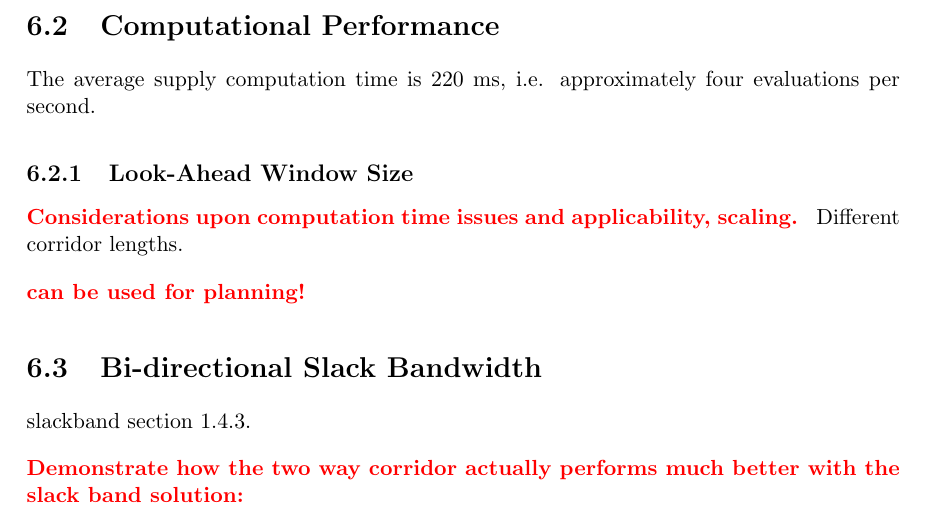
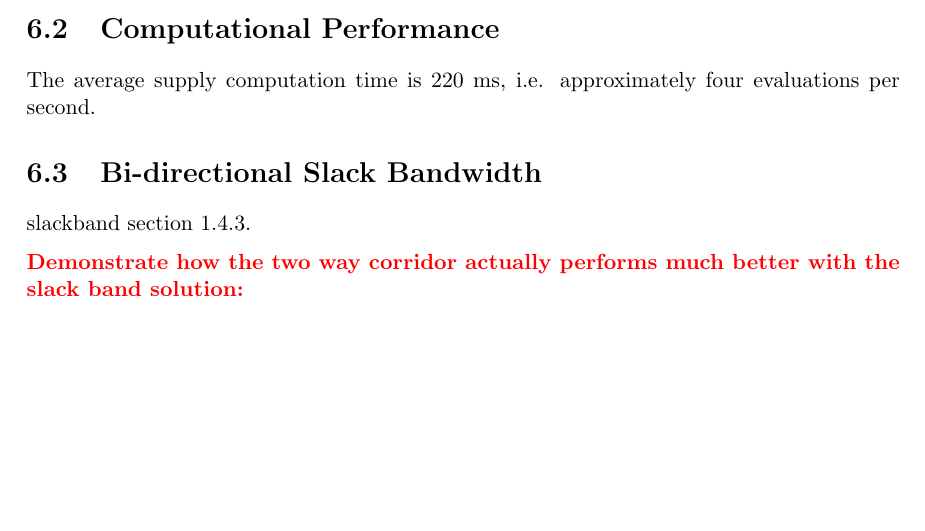
Before and after one commit to pietro-mesch/TESIPHD, a LaTeX thesis (Bozza.tex, which reads chapters/risultati.tex): part of page 90 of 103 before the commit and part of page 90 of 101 after it, cut so that both start at the same text, the shorter picture padded with empty space. Compiled offline with pdfLaTeX.

Commit message:
toltarobbba

```diff
--- a/chapters/risultati.tex
+++ b/chapters/risultati.tex
@@ -52,12 +52,12 @@ The second test scenario envisions an already heavily congested  corridor with s
 The average supply computation time is 220 ms, i.e. approximately four evaluations per second.
 
 
-\subsection{Look-Ahead Window Size} \label{res:windowsizing}
+%\subsection{Look-Ahead Window Size} \label{res:windowsizing}
 
-\todo{Considerations upon computation time issues and applicability, scaling.}
-Different corridor lengths.
+%\todo{Considerations upon computation time issues and applicability, scaling.}
+%Different corridor lengths.
 
-\todo{can be used for planning!}
+%\todo{can be used for planning!}
 
 
 
```
